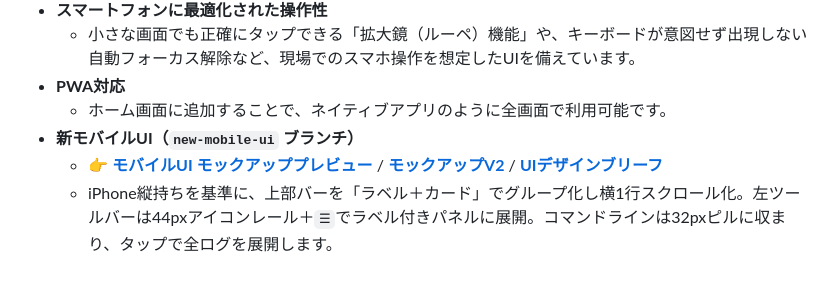
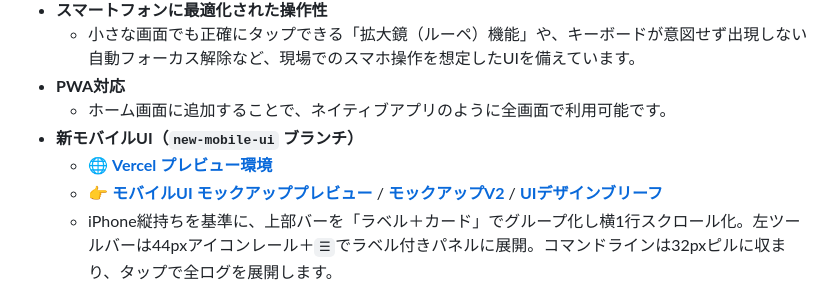
Before and after one commit to taka2560-commits/webCAD, a Markdown page: README.md, the part around the change. GitHub-like rendering.

Commit message:
docs: READMEにVercelプレビューURLを追加

```diff
--- a/README.md
+++ b/README.md
@@ -16,6 +16,7 @@
 - **PWA対応**
   - ホーム画面に追加することで、ネイティブアプリのように全画面で利用可能です。
 - **新モバイルUI（`new-mobile-ui` ブランチ）**
+  - 🌐 **[Vercel プレビュー環境](https://antigravity-web-cad-git-new-mobile-ui-yoga66962476s-projects.vercel.app)**
   - 👉 **[モバイルUI モックアッププレビュー](Web%20CAD%20Mobile%20UI.html)** / **[モックアップV2](ui-mock-mobile.html)** / **[UIデザインブリーフ](claude-design-ブリーフ.md)**
   - iPhone縦持ちを基準に、上部バーを「ラベル＋カード」でグループ化し横1行スクロール化。左ツールバーは44pxアイコンレール＋`☰`でラベル付きパネルに展開。コマンドラインは32pxピルに収まり、タップで全ログを展開します。
   - 配色の役割を固定（青=座標系/ORTHO・緑=確定/保存/OSNAP・水色=寸法・黄=編集・赤=削除）し、現場での視認性を向上。
```
